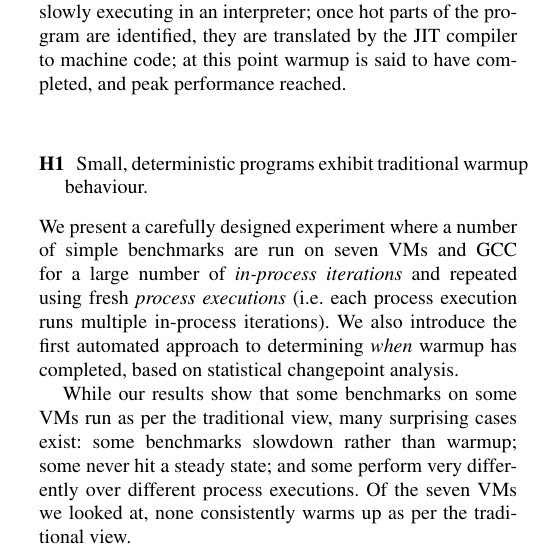
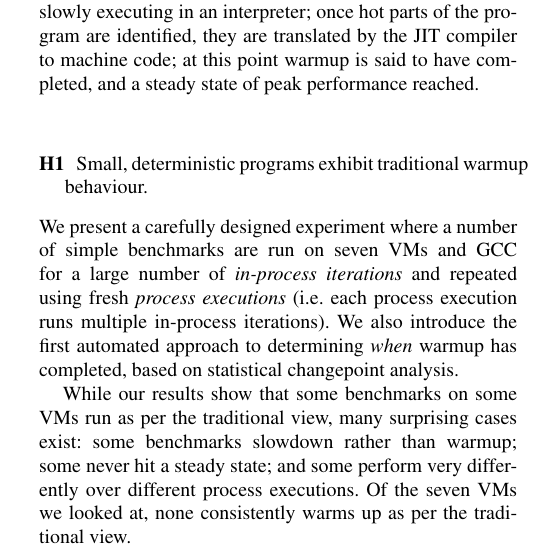
Before and after one commit to softdevteam/warmup_paper, a LaTeX paper (warmup.tex): part of one column of page 1 of 18, cut so that both start at the same text. Compiled offline with pdfLaTeX; a missing font is replaced by an installed copy or a similar font.

Commit message:
Make the caption consistent with the main body of text.

```diff
--- a/warmup.tex
+++ b/warmup.tex
@@ -185,7 +185,7 @@ iterations). We also introduce the first automated approach to determining
 \caption{The traditional view of warmup: a program starts slowly executing in
 an interpreter; once hot parts of the program are identified, they are
 translated by the JIT compiler to machine code; at this point warmup
-is said to have completed, and peak performance reached.}
+is said to have completed, and a steady state of peak performance reached.}
 \label{fig:trad}
 \end{figure}
 
```
